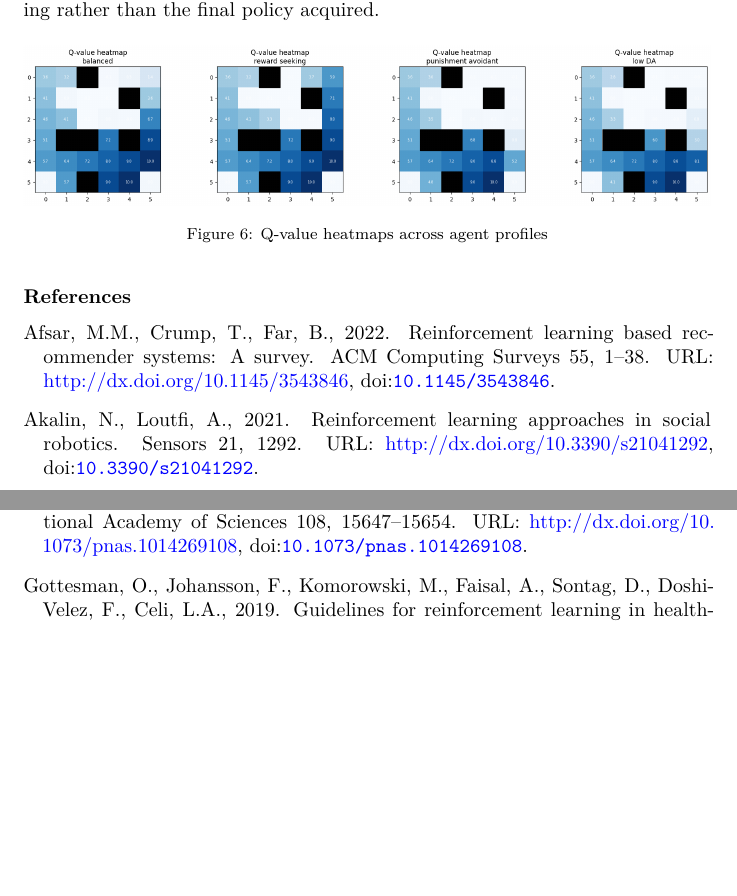
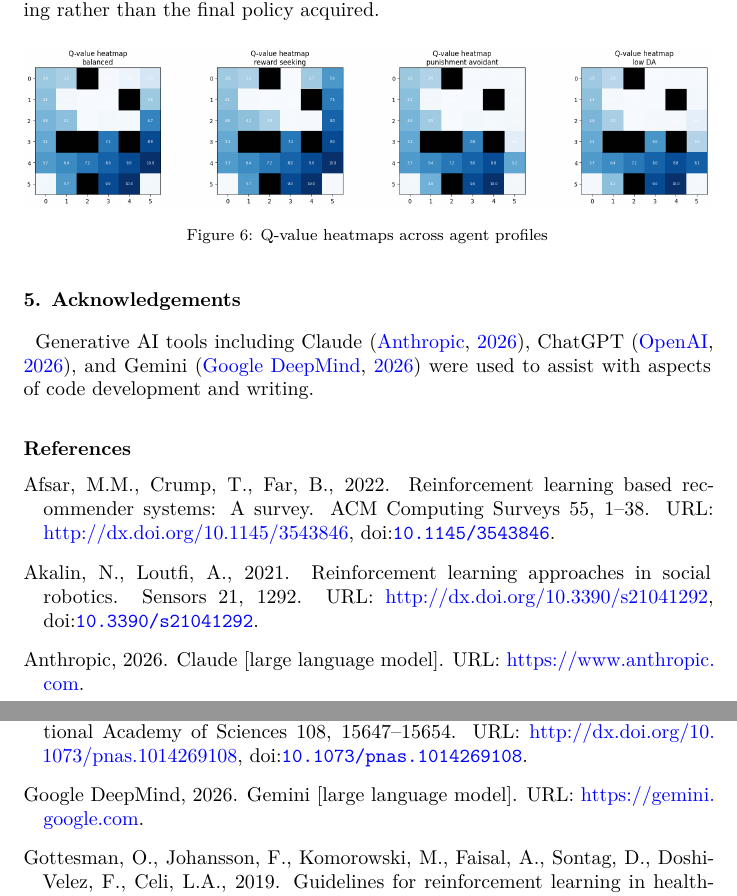
Before and after one commit to h364lee/psych420_q_learning, a LaTeX paper (manuscript/rl_manuscript/rl_manuscript.tex, which reads manuscript/rl_manuscript/bibliography.bib): two parts of pages 16 and 17 of 19, joined at a grey line, cut so that both start at the same text, the shorter picture padded with empty space. The pictures show the PDF file manuscript/rl_manuscript/rl_manuscript.pdf that the author committed with the source.

Commit message:
acknowledgements

```diff
--- a/manuscript/rl_manuscript/bibliography.bib
+++ b/manuscript/rl_manuscript/bibliography.bib
@@ -463,3 +463,15 @@
   month = sept,
   pages = {455–465}
 }
+
+@misc{Claude2026,
+  author = {{Anthropic}},
+  title = {Claude [Large language model]},
+  year = {2026},
+  url = {https://www.anthropic.com}
+}
+
+@misc{ChatGPT2026,
+  author = {{OpenAI}},
+  title = {ChatGPT [Large language model]},
+  year = {2026},
@@ -465,0 +483,4 @@
+  title = {Gemini [Large language model]},
+  year = {2026},
+  url = {https://gemini.google.com}
+}
--- a/manuscript/rl_manuscript/rl_manuscript.tex
+++ b/manuscript/rl_manuscript/rl_manuscript.tex
@@ -916,6 +916,12 @@ policy acquired.
 
 \end{figure}%
 
+\section{Acknowledgements}\label{acknowledgements}
+
+Generative AI tools including Claude \citep{Claude2026}, ChatGPT
+\citep{ChatGPT2026}, and Gemini \citep{Gemini2026} were used to assist
+with aspects of code development and writing.
+
 
 \renewcommand\refname{References}
   \bibliography{bibliography.bib}
```
Also changed, not shown: manuscript/rl_manuscript/rl_manuscript.pdf, manuscript/rl_manuscript/bibliography.bib (5 more changed lines), 1 other file.
